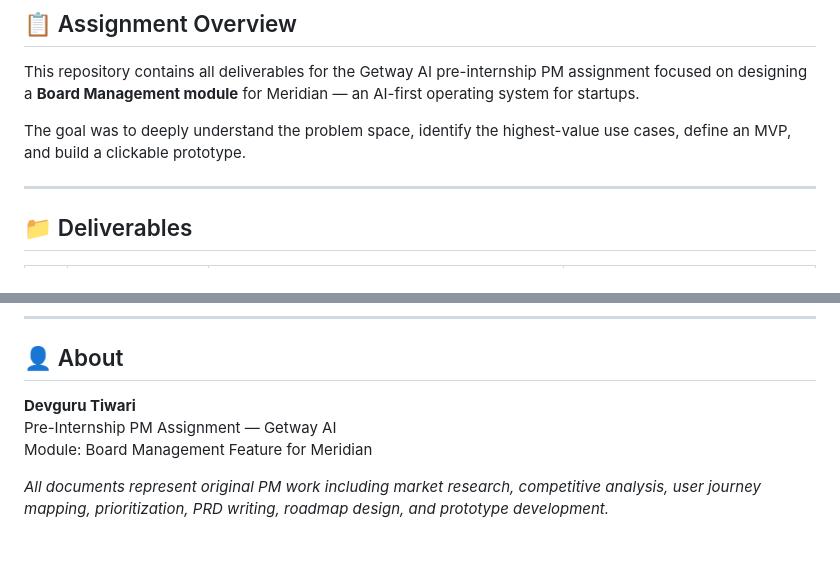
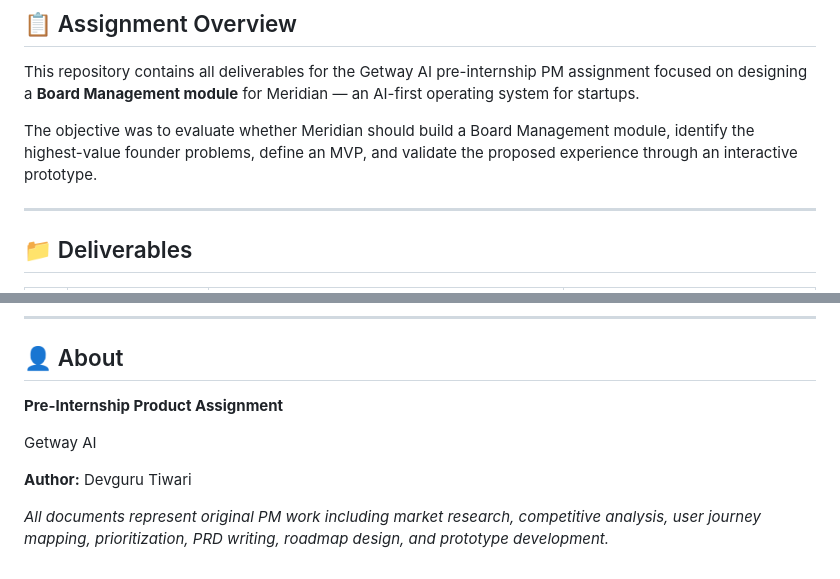
Before and after one commit to Devguru-codes/meridian_pre_intern_work, a Markdown page: README.md, 2 parts joined by grey strips. GitHub-like rendering.

Commit message:
docs: improve README wording - objective statement and about section

```diff
--- a/README.md
+++ b/README.md
@@ -16,7 +16,7 @@ Built using a vibe-coding tool. UI/UX and navigation only — no backend.
 
 This repository contains all deliverables for the Getway AI pre-internship PM assignment focused on designing a **Board Management module** for Meridian — an AI-first operating system for startups.
 
-The goal was to deeply understand the problem space, identify the highest-value use cases, define an MVP, and build a clickable prototype.
+The objective was to evaluate whether Meridian should build a Board Management module, identify the highest-value founder problems, define an MVP, and validate the proposed experience through an interactive prototype.
 
 ---
 
@@ -159,8 +159,10 @@ The live prototype demonstrates:
 
 ## 👤 About
 
-**Devguru Tiwari**
-Pre-Internship PM Assignment — Getway AI
-Module: Board Management Feature for Meridian
+**Pre-Internship Product Assignment**
+
+Getway AI
+
+**Author:** Devguru Tiwari
 
 *All documents represent original PM work including market research, competitive analysis, user journey mapping, prioritization, PRD writing, roadmap design, and prototype development.*
```
